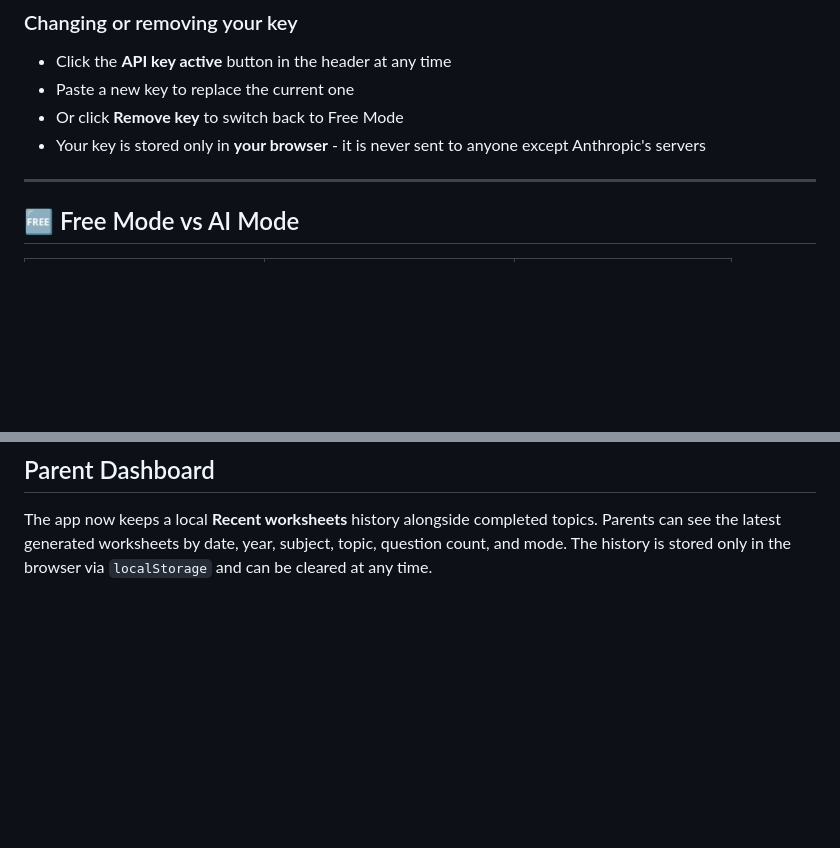
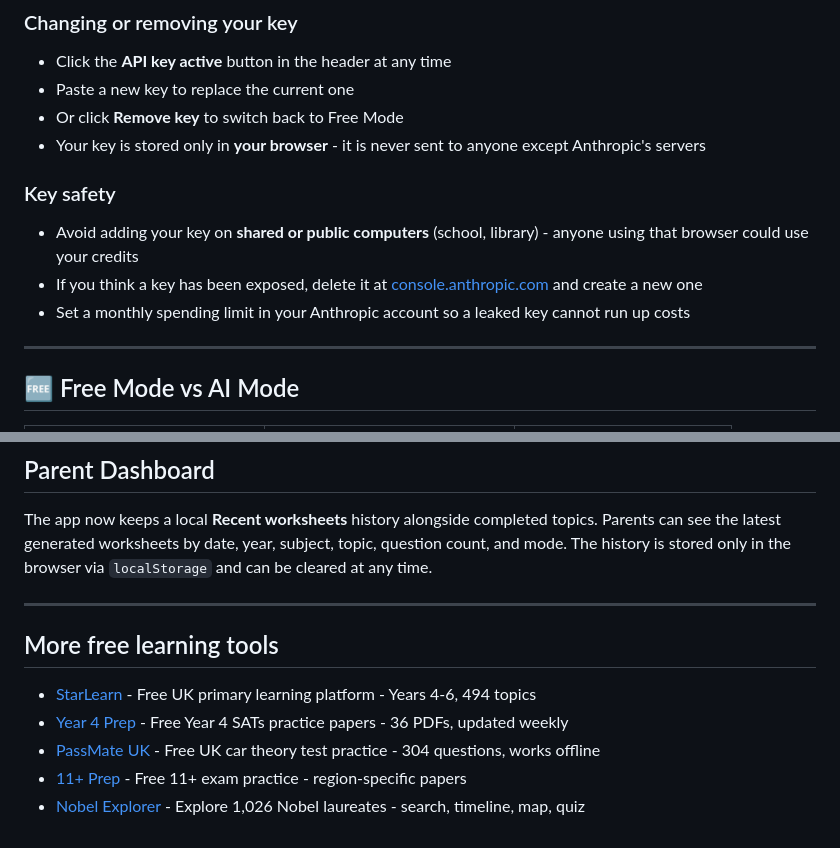
Before and after one commit to SahirVhora/worksheet-generator, a Markdown page: README.md, 2 parts joined by grey strips. Drawn GitHub-style; blank space fills up the shorter version.

Commit message:
README: API key safety notes and cross-link footer
Co-Authored-By: Claude Fable 5 <noreply@anthropic.com>

```diff
--- a/README.md
+++ b/README.md
@@ -112,6 +112,12 @@ The app works straight away in **Free Mode** without any setup. To unlock **unli
 - Or click **Remove key** to switch back to Free Mode
 - Your key is stored only in **your browser** - it is never sent to anyone except Anthropic's servers
 
+### Key safety
+
+- Avoid adding your key on **shared or public computers** (school, library) - anyone using that browser could use your credits
+- If you think a key has been exposed, delete it at [console.anthropic.com](https://console.anthropic.com) and create a new one
+- Set a monthly spending limit in your Anthropic account so a leaked key cannot run up costs
+
 ---
 
 ## 🆓 Free Mode vs AI Mode
@@ -233,3 +239,13 @@ Powered by [Claude AI](https://anthropic.com) by Anthropic.
 ## Parent Dashboard
 
 The app now keeps a local **Recent worksheets** history alongside completed topics. Parents can see the latest generated worksheets by date, year, subject, topic, question count, and mode. The history is stored only in the browser via `localStorage` and can be cleared at any time.
+
+---
+
+## More free learning tools
+
+- [StarLearn](https://sahirvhora.github.io/starlearn/) - Free UK primary learning platform - Years 4-6, 494 topics
+- [Year 4 Prep](https://sahirvhora.github.io/year4-prep/) - Free Year 4 SATs practice papers - 36 PDFs, updated weekly
+- [PassMate UK](https://sahirvhora.github.io/passmate-uk/) - Free UK car theory test practice - 304 questions, works offline
+- [11+ Prep](https://sahirvhora.github.io/11plus-prep/) - Free 11+ exam practice - region-specific papers
+- [Nobel Explorer](https://sahirvhora.github.io/nobel-explorer/) - Explore 1,026 Nobel laureates - search, timeline, map, quiz
```
Also changed, not shown: other parts of README.md (+5 -5 lines).
